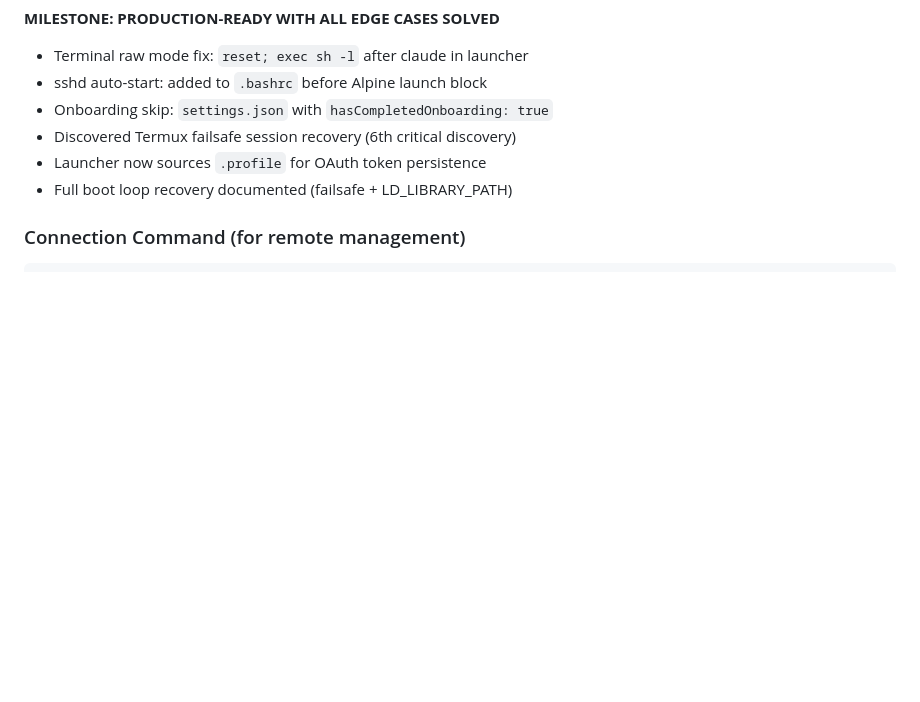
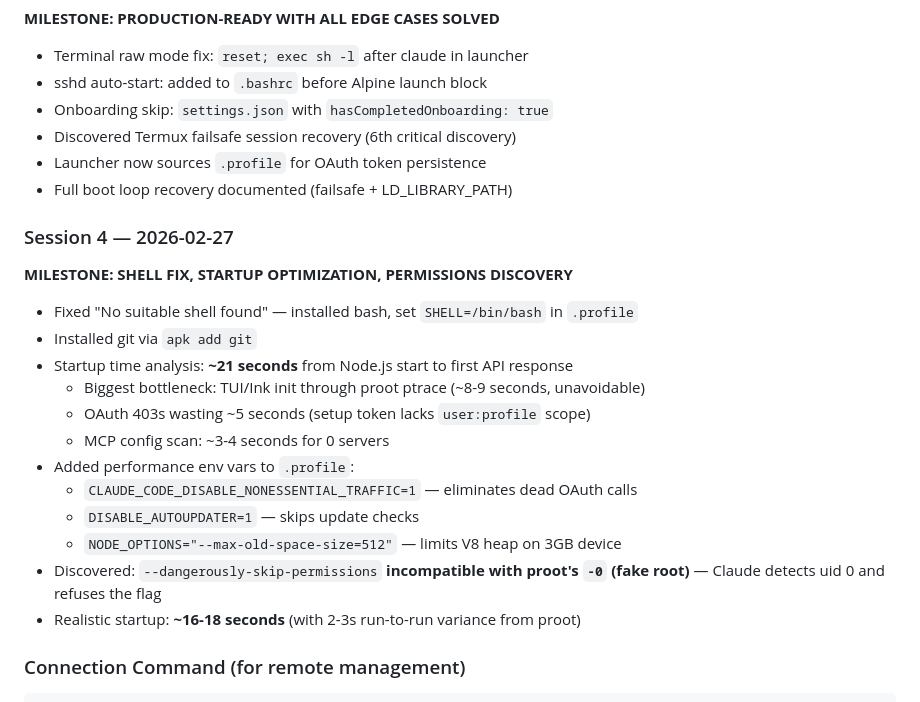
Before and after one commit to SaintPepsi/claude-on-blackberry, a Markdown page: README.md, the part around the change. Rendered like a GitHub page; blank space fills up the shorter version.

````diff
--- a/README.md
+++ b/README.md
@@ -199,6 +199,23 @@ The failsafe shell bypasses `.bashrc` entirely, using `/system/bin/sh` directly.
 - Launcher now sources `.profile` for OAuth token persistence
 - Full boot loop recovery documented (failsafe + LD_LIBRARY_PATH)
 
+### Session 4 — 2026-02-27
+
+**MILESTONE: SHELL FIX, STARTUP OPTIMIZATION, PERMISSIONS DISCOVERY**
+
+- Fixed "No suitable shell found" — installed bash, set `SHELL=/bin/bash` in `.profile`
+- Installed git via `apk add git`
+- Startup time analysis: **~21 seconds** from Node.js start to first API response
+  - Biggest bottleneck: TUI/Ink init through proot ptrace (~8-9 seconds, unavoidable)
+  - OAuth 403s wasting ~5 seconds (setup token lacks `user:profile` scope)
+  - MCP config scan: ~3-4 seconds for 0 servers
+- Added performance env vars to `.profile`:
+  - `CLAUDE_CODE_DISABLE_NONESSENTIAL_TRAFFIC=1` — eliminates dead OAuth calls
+  - `DISABLE_AUTOUPDATER=1` — skips update checks
+  - `NODE_OPTIONS="--max-old-space-size=512"` — limits V8 heap on 3GB device
+- Discovered: `--dangerously-skip-permissions` **incompatible with proot's `-0` (fake root)** — Claude detects uid 0 and refuses the flag
+- Realistic startup: **~16-18 seconds** (with 2-3s run-to-run variance from proot)
+
 ### Connection Command (for remote management)
 
 ```bash
````
Also changed, not shown: docs/01-vector-a-proot-alpine.md (+84 -0 lines).
